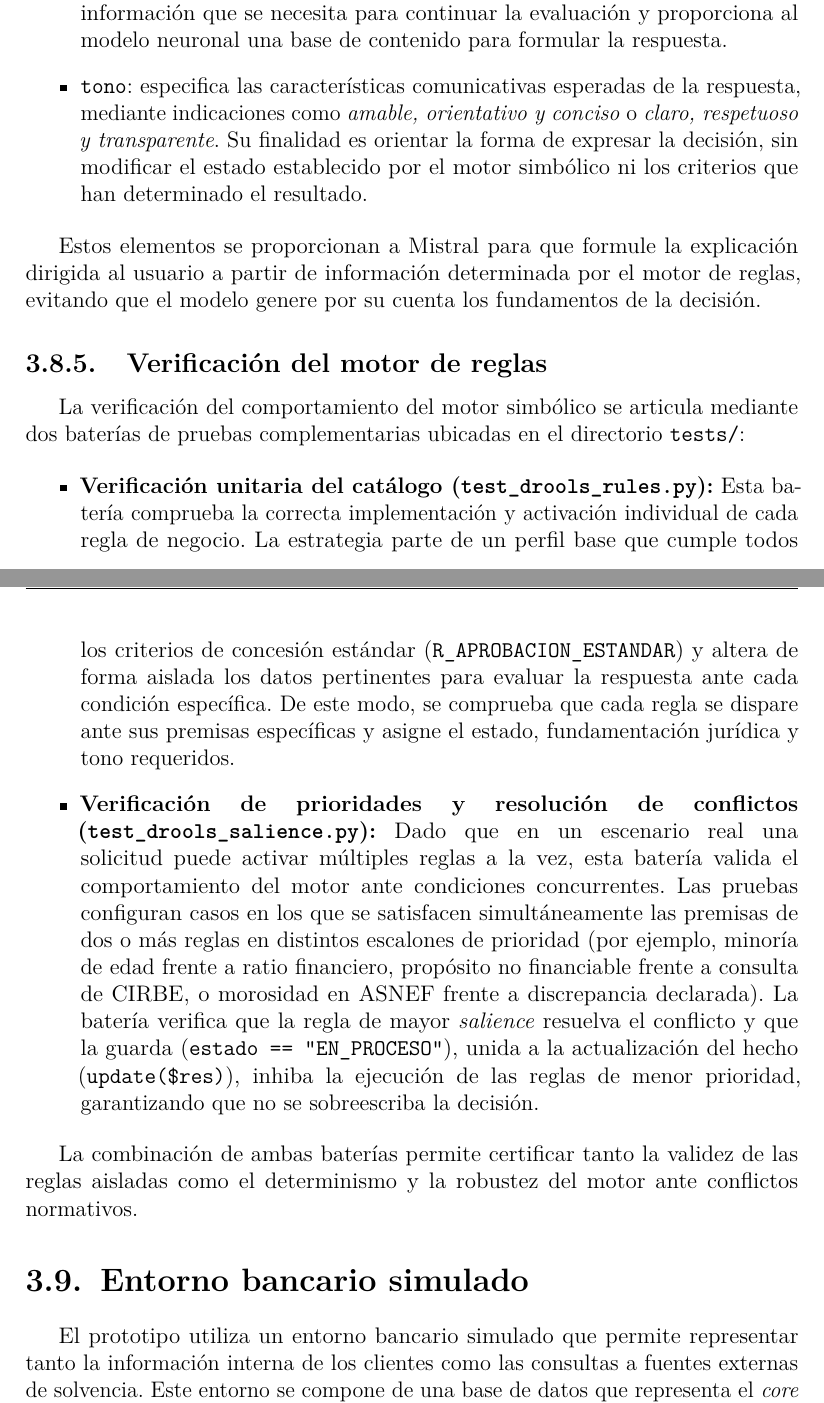
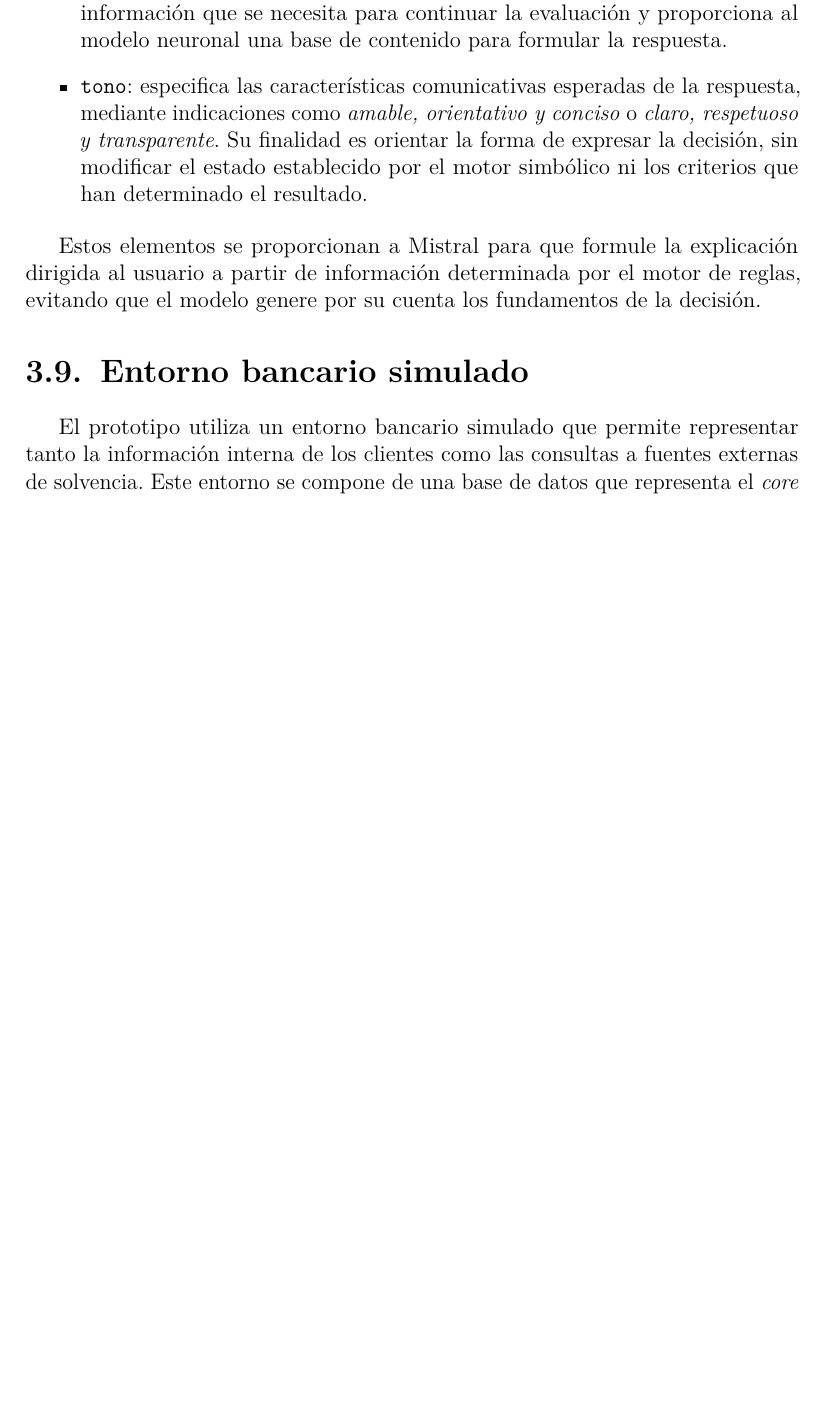
Before and after one commit to Eliseorome03/TFM, a LaTeX thesis (TFM_Eliseo_Romero/tfm.tex): two parts of pages 50 and 51 of 60 before the commit and part of page 50 of 59 after it, the two joined at a grey line, cut so that both start at the same text, the shorter picture padded with empty space. Compiled offline with pdfLaTeX.

Commit message:
quitar pruebas de drools de capítulo 4

```diff
--- a/TFM_Eliseo_Romero/tfm.tex
+++ b/TFM_Eliseo_Romero/tfm.tex
@@ -936,19 +936,6 @@ Las reglas incorporan metadatos que permiten contextualizar la decisión del mot
 
  Estos elementos se proporcionan a Mistral para que formule la explicación dirigida al usuario a partir de información determinada por el motor de reglas, evitando que el modelo genere por su cuenta los fundamentos de la decisión.
 
-\subsection{Verificación del motor de reglas}
-
-La verificación del comportamiento del motor simbólico se articula mediante dos baterías de pruebas complementarias ubicadas en el directorio \texttt{tests/}:
-
-\begin{itemize}
-    \item \textbf{Verificación unitaria del catálogo (\texttt{test\_drools\_rules.py}):} Esta batería comprueba la correcta implementación y activación individual de cada regla de negocio. La estrategia parte de un perfil base que cumple todos los criterios de concesión estándar (\texttt{R\_APROBACION\_ESTANDAR}) y altera de forma aislada los datos pertinentes para evaluar la respuesta ante cada condición específica. De este modo, se comprueba que cada regla se dispare ante sus premisas específicas y asigne el estado, fundamentación jurídica y tono requeridos.
-
-    \item \textbf{Verificación de prioridades y resolución de conflictos (\texttt{test\_drools\_salience.py}):} Dado que en un escenario real una solicitud puede activar múltiples reglas a la vez, esta batería valida el comportamiento del motor ante condiciones concurrentes. Las pruebas configuran casos en los que se satisfacen simultáneamente las premisas de dos o más reglas en distintos escalones de prioridad (por ejemplo, minoría de edad frente a ratio financiero, propósito no financiable frente a consulta de CIRBE, o morosidad en ASNEF frente a discrepancia declarada). La batería verifica que la regla de mayor \textit{salience} resuelva el conflicto y que la guarda (\texttt{estado == ``EN\_PROCESO''}), unida a la actualización del hecho (\texttt{update(\$res)}), inhiba la ejecución de las reglas de menor prioridad, garantizando que no se sobreescriba la decisión.
-\end{itemize}
-
-La combinación de ambas baterías permite certificar tanto la validez de las reglas aisladas como el determinismo y la robustez del motor ante conflictos normativos.
-
-
 \section{Entorno bancario simulado}
 
 El prototipo utiliza un entorno bancario simulado que permite representar tanto la información interna de los clientes como las consultas a fuentes externas de solvencia. Este entorno se compone de una base de datos que representa el \textit{core} bancario y un servicio que simula las consultas a CIRBE y ASNEF.
```
